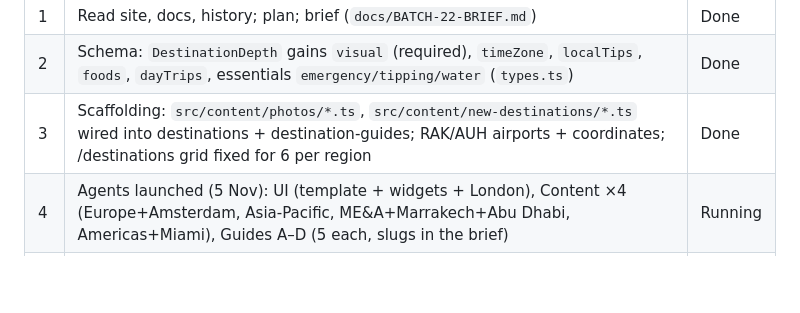
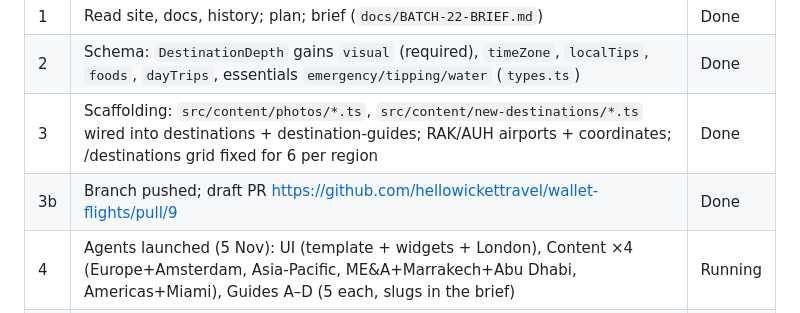
Before and after one commit to hellowickettravel/wallet-flights, a Markdown page: docs/BATCH-22-PROGRESS.md, the part around the change. Rendered like a GitHub page; blank space fills up the shorter version.

Commit message:
Progress notes: PR link
Co-Authored-By: Claude Opus 5.5 <noreply@anthropic.com>
Claude-Session: https://claude.ai/code/session_01JLfWfTdBGPvDWbHDGwBSTx

```diff
--- a/docs/BATCH-22-PROGRESS.md
+++ b/docs/BATCH-22-PROGRESS.md
@@ -36,6 +36,7 @@ from here. The full brief and rules: `docs/BATCH-22-BRIEF.md`.
 | 1 | Read site, docs, history; plan; brief (`docs/BATCH-22-BRIEF.md`) | Done |
 | 2 | Schema: `DestinationDepth` gains `visual` (required), `timeZone`, `localTips`, `foods`, `dayTrips`, essentials `emergency/tipping/water` (`types.ts`) | Done |
 | 3 | Scaffolding: `src/content/photos/*.ts`, `src/content/new-destinations/*.ts` wired into destinations + destination-guides; RAK/AUH airports + coordinates; /destinations grid fixed for 6 per region | Done |
+| 3b | Branch pushed; draft PR https://github.com/hellowickettravel/wallet-flights/pull/9 | Done |
 | 4 | Agents launched (5 Nov): UI (template + widgets + London), Content ×4 (Europe+Amsterdam, Asia-Pacific, ME&A+Marrakech+Abu Dhabi, Americas+Miami), Guides A–D (5 each, slugs in the brief) | Running |
 | 5 | Admin merge: register 20 guides in `src/content/guides/index.ts`, update `deals.ts` comment, tests (`growth.spec.ts` counts: pairs 156 → 188, wave 2 79 → 111; `content.spec.ts` destinations 20 → 24; paris "Things to do" check), llms | To do |
 | 6 | Build, lint, typecheck, e2e (`PW_CHROMIUM_PATH=/opt/pw-browsers/chromium`), screenshots 1440 + phone, fix | To do |
```
